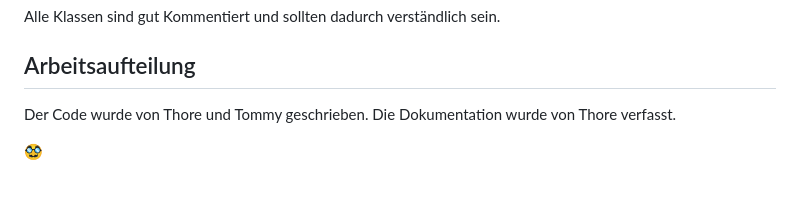
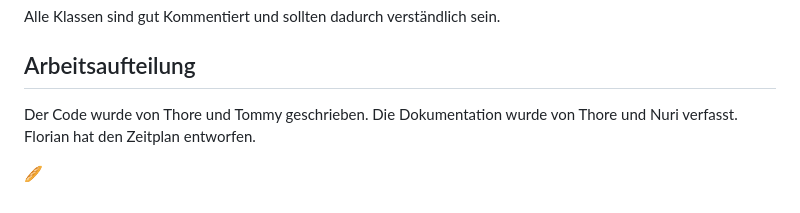
Before and after one commit to DieKrassenViecher/VocabTrainer, a Markdown page: README.md, the part around the change. GitHub-like rendering.

```diff
--- a/README.md
+++ b/README.md
@@ -59,6 +59,7 @@ Alle Klassen sind gut Kommentiert und sollten dadurch verständlich sein.
 
 ## Arbeitsaufteilung
 Der Code wurde von Thore und Tommy geschrieben.
-Die Dokumentation wurde von Thore verfasst.
+Die Dokumentation wurde von Thore und Nuri verfasst.
+Florian hat den Zeitplan entworfen.
 
-🥸
+🥖
```
